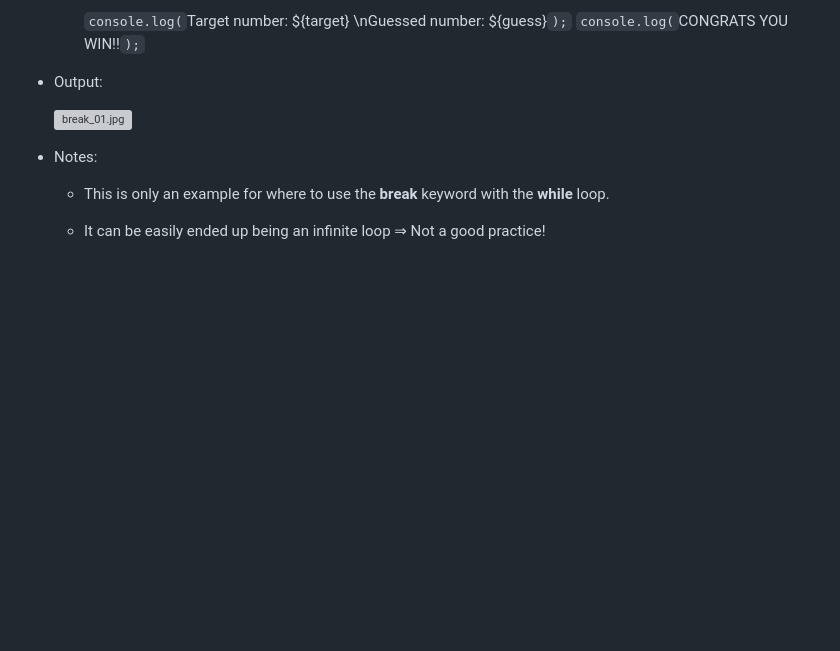
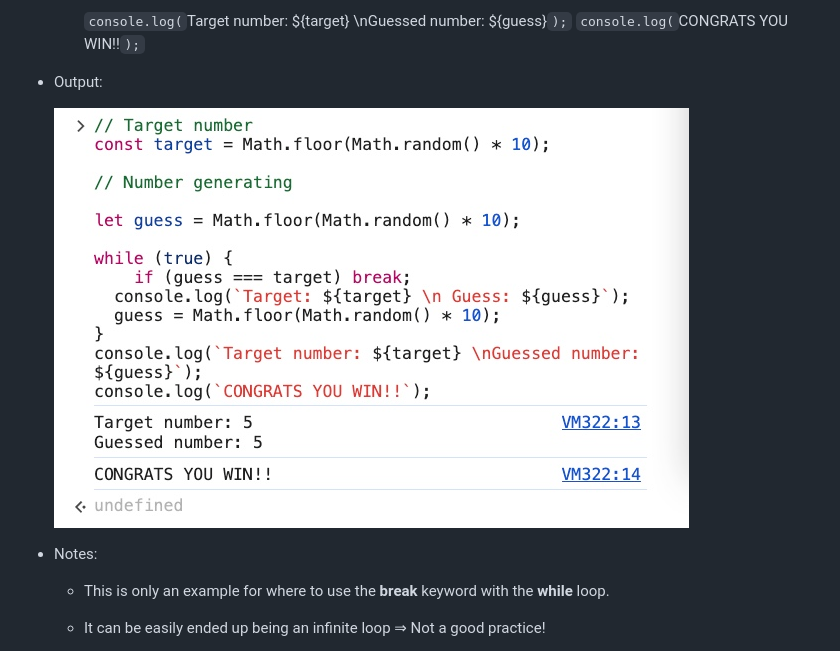
Before and after one commit to nnatebach/JavaScript-bootcamp, a Markdown page: Section-7-Loops/README.md, the part around the change. GitHub-like rendering; blank space fills up the shorter version; grey boxes are pictures that could not be loaded.

Commit message:
[fix] relative path image

```diff
--- a/Section-7-Loops/README.md
+++ b/Section-7-Loops/README.md
@@ -799,7 +799,7 @@ console.log(`CONGRATS YOU WIN!!`);
 
 - Output:
 
-    ![break_01.jpg](break%20keyword%20338e46e0563649eda1ea6db4b932e41a/break_01.jpg)
+    ![break_01.jpg](./images/break_01.jpg)
 
 
 - Notes:
```
